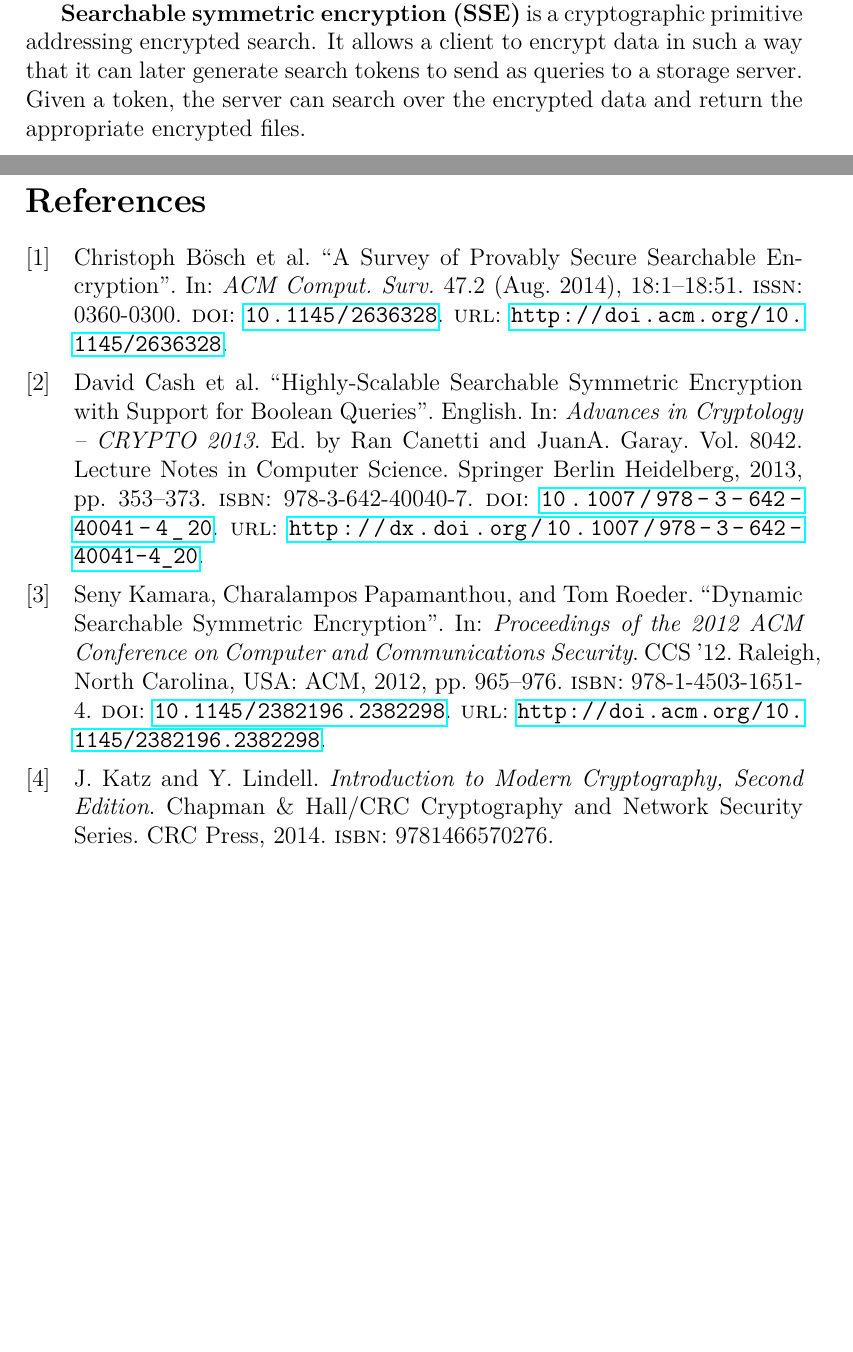
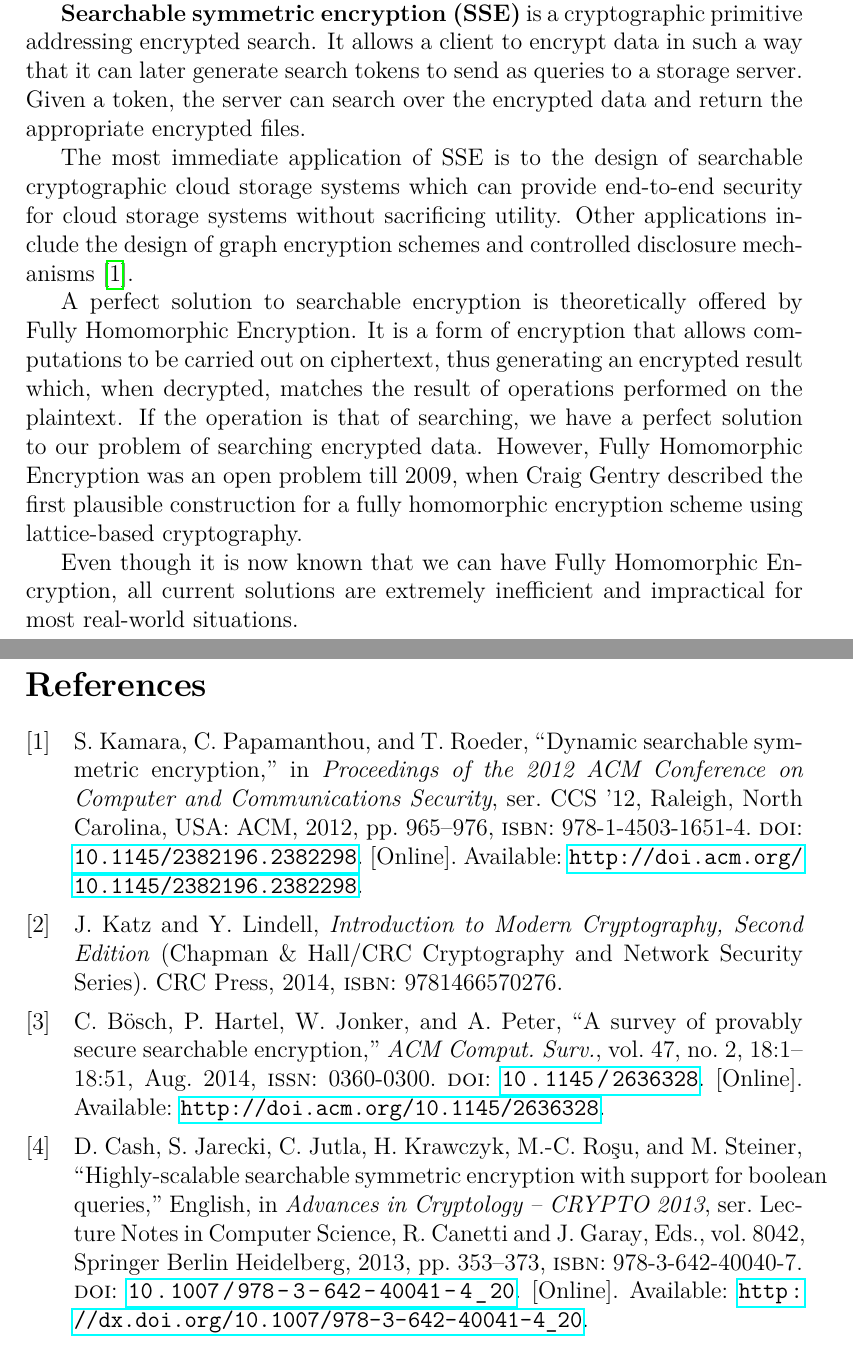
Before and after one commit to arpankapoor/btech-seminar, a LaTeX paper (report/report.tex): two parts of pages 6 and 13 of 13, joined at a grey line, cut so that both start at the same text, the shorter picture padded with empty space. Compiled offline with pdfLaTeX.

Commit message:
Add final report

```diff
--- a/report/report.tex
+++ b/report/report.tex
@@ -2,7 +2,7 @@
 \usepackage{algorithm,algpseudocode}
 \usepackage{amsmath,amssymb,amsthm}
 \usepackage[english]{babel}
-\usepackage[backend=biber]{biblatex}
+\usepackage[backend=biber,style=ieee]{biblatex}
 \usepackage[utf8]{inputenc}		% This has to come before csquotes
 \usepackage{csquotes}
 \usepackage[T1]{fontenc}		% Use 8-bit CM-like font set
@@ -59,6 +59,26 @@ addressing encrypted search. It allows a client to encrypt data in such a
 way that it can later generate search tokens to send as queries to a storage
 server. Given a token, the server can search over the encrypted data and return
 the appropriate encrypted files.
+
+The most immediate application of SSE is to the design of searchable
+cryptographic cloud storage systems which can provide end-to-end security
+for cloud storage systems without sacrificing utility. Other applications
+include the design of graph encryption schemes and controlled disclosure
+mechanisms \cite{Kamara}.
+
+A perfect solution to searchable encryption is theoretically offered by
+Fully Homomorphic Encryption. It is a form of encryption that allows
+computations to be carried out on ciphertext, thus generating an
+encrypted result which, when decrypted, matches the result of
+operations performed on the plaintext. If the operation is that of searching,
+we have a perfect solution to our problem of searching encrypted data.
+However, Fully Homomorphic Encryption was an open problem till 2009, when
+Craig Gentry described the first plausible construction
+for a fully homomorphic encryption scheme using lattice-based cryptography.
+
+Even though it is now known that we can have Fully Homomorphic Encryption,
+all current solutions are extremely inefficient and impractical
+for most real-world situations.
 \clearpage
 
 \section{Preliminaries}
```
Also changed, not shown: report/abstract.tex (+3 -5 lines), report/ref.bib (+3 -3 lines), report/report.pdf, report/report.tex (10 more changed lines).
